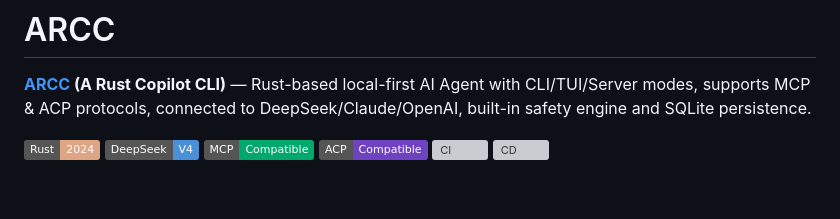
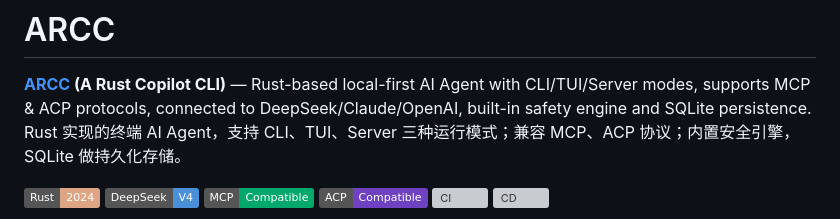
Before and after one commit to niyongsheng/arcc, a Markdown page: README.md, the part around the change. GitHub-like rendering; badges without logos; blank space fills up the shorter version; grey boxes are pictures that could not be loaded.

Commit message:
docs: add Chinese project description to README

```diff
--- a/README.md
+++ b/README.md
@@ -3,6 +3,7 @@
 # ARCC
 
 **[ARCC](https://juejin.cn/post/7650384140925812751) (A Rust Copilot CLI)** — Rust-based local-first AI Agent with CLI/TUI/Server modes, supports MCP & ACP protocols, connected to DeepSeek/Claude/OpenAI, built-in safety engine and SQLite persistence.
+Rust 实现的终端 AI Agent，支持 CLI、TUI、Server 三种运行模式；兼容 MCP、ACP 协议；内置安全引擎，SQLite 做持久化存储。
 
 [![Rust](https://img.shields.io/badge/Rust-2024-%23DEA584?logo=rust)](https://www.rust-lang.org)
 [![DeepSeek](https://img.shields.io/badge/DeepSeek-V4-%234A90D9)](https://deepseek.com)
```
